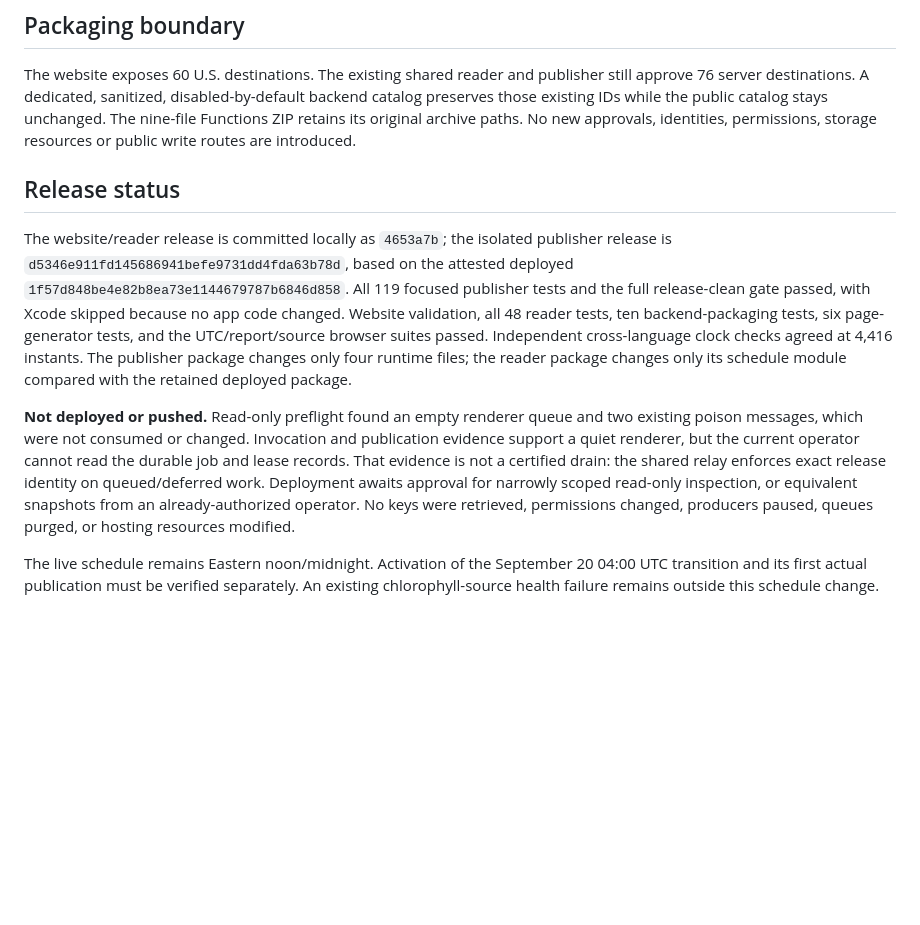
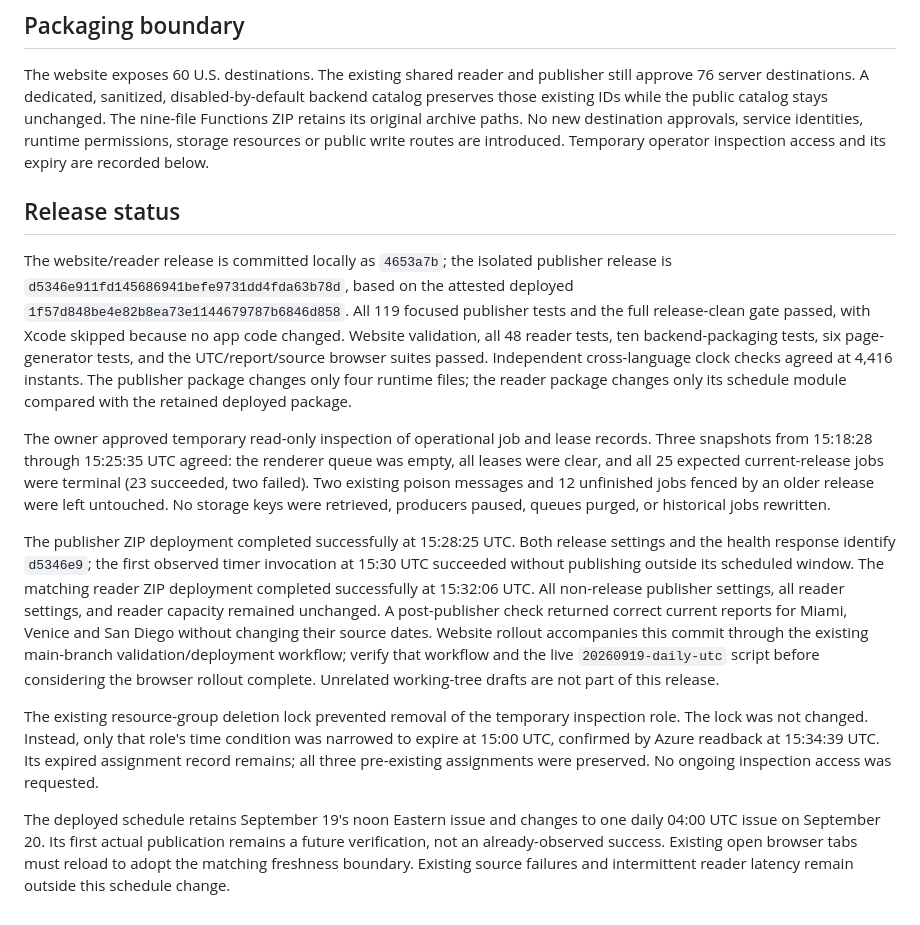
Before and after one commit to mwh2930/BlueWaterMarlin_Webpage, a Markdown page: docs/REPORT_UTC_TRANSITION_2026-09-19.md, the part around the change. Rendered like a GitHub page; blank space fills up the shorter version.

Commit message:
Record verified backend rollout and expire temporary inspection access

```diff
--- a/docs/REPORT_UTC_TRANSITION_2026-09-19.md
+++ b/docs/REPORT_UTC_TRANSITION_2026-09-19.md
@@ -37,8 +37,9 @@ The website exposes 60 U.S. destinations. The existing shared reader and publish
 still approve 76 server destinations. A dedicated, sanitized, disabled-by-default
 backend catalog preserves those existing IDs while the public catalog stays
 unchanged. The nine-file Functions ZIP retains its original archive paths. No
-new approvals, identities, permissions, storage resources or public write routes
-are introduced.
+new destination approvals, service identities, runtime permissions, storage
+resources or public write routes are introduced. Temporary operator inspection
+access and its expiry are recorded below.
 
 ## Release status
 
@@ -52,15 +53,33 @@ Independent cross-language clock checks agreed at 4,416 instants. The publisher
 package changes only four runtime files; the reader package changes only its
 schedule module compared with the retained deployed package.
 
-**Not deployed or pushed.** Read-only preflight found an empty renderer queue and
-two existing poison messages, which were not consumed or changed. Invocation and
-publication evidence support a quiet renderer, but the current operator cannot
-read the durable job and lease records. That evidence is not a certified drain:
-the shared relay enforces exact release identity on queued/deferred work.
-Deployment awaits approval for narrowly scoped read-only inspection, or equivalent
-snapshots from an already-authorized operator. No keys were retrieved, permissions
-changed, producers paused, queues purged, or hosting resources modified.
+The owner approved temporary read-only inspection of operational job and lease
+records. Three snapshots from 15:18:28 through 15:25:35 UTC agreed: the renderer
+queue was empty, all leases were clear, and all 25 expected current-release jobs
+were terminal (23 succeeded, two failed). Two existing poison messages and 12
+unfinished jobs fenced by an older release were left untouched. No storage keys
+were retrieved, producers paused, queues purged, or historical jobs rewritten.
 
-The live schedule remains Eastern noon/midnight. Activation of the September 20
-04:00 UTC transition and its first actual publication must be verified separately.
-An existing chlorophyll-source health failure remains outside this schedule change.
+The publisher ZIP deployment completed successfully at 15:28:25 UTC. Both release
+settings and the health response identify `d5346e9`; the first observed timer
+invocation at 15:30 UTC succeeded without publishing outside its scheduled window.
+The matching reader ZIP deployment completed successfully at 15:32:06 UTC. All
+non-release publisher settings, all reader settings, and reader capacity remained
+unchanged. A post-publisher check returned correct current reports for Miami,
+Venice and San Diego without changing their source dates. Website rollout
+accompanies this commit through the existing main-branch validation/deployment
+workflow; verify that workflow and the live `20260919-daily-utc` script before
+considering the browser rollout complete. Unrelated working-tree drafts are not
+part of this release.
+
+The existing resource-group deletion lock prevented removal of the temporary
+inspection role. The lock was not changed. Instead, only that role's time
+condition was narrowed to expire at 15:00 UTC, confirmed by Azure readback at
+15:34:39 UTC. Its expired assignment record remains; all three pre-existing
+assignments were preserved. No ongoing inspection access was requested.
+
+The deployed schedule retains September 19's noon Eastern issue and changes to
+one daily 04:00 UTC issue on September 20. Its first actual publication remains a
+future verification, not an already-observed success. Existing open browser tabs
+must reload to adopt the matching freshness boundary. Existing source failures
+and intermittent reader latency remain outside this schedule change.
```
